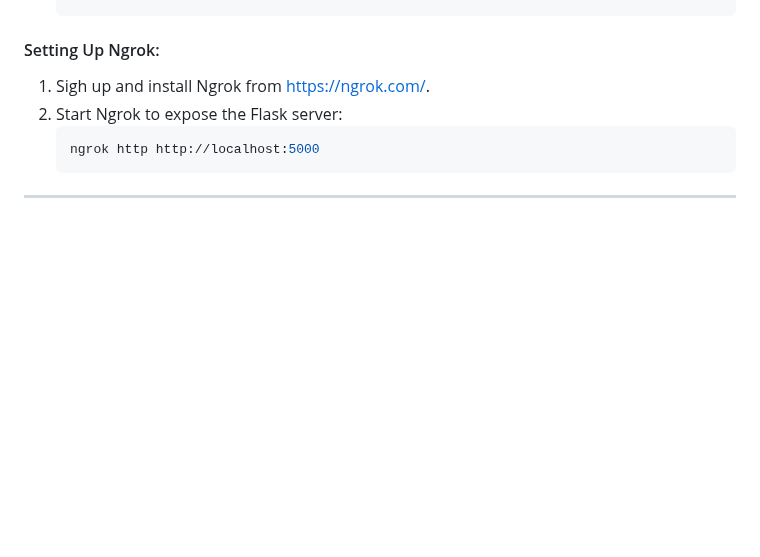
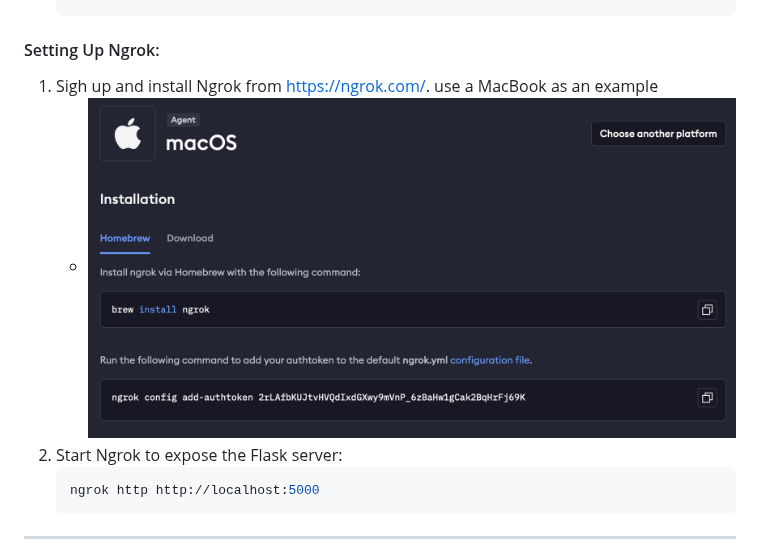
Before and after one commit to Noora66612/VirtualMakeup_n_SkinAnalysis_using_rpi, a Markdown page: README.md, the part around the change. GitHub-like rendering; blank space fills up the shorter version.

````diff
--- a/README.md
+++ b/README.md
@@ -103,6 +103,8 @@ In this tutorial, we will guide you through building a Virtual Makeup Website us
 
 #### Setting Up Ngrok:
 1. Sigh up and install Ngrok from https://ngrok.com/.
+   use a MacBook as an example
+   - ![](images/ngrok_installation.png)
 2. Start Ngrok to expose the Flask server:
    ```bash
    ngrok http http://localhost:5000
````
